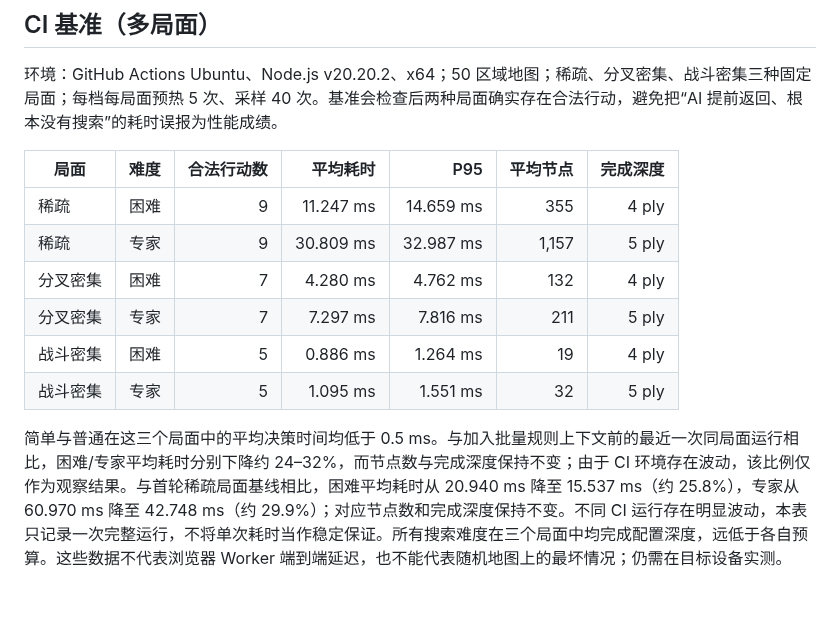
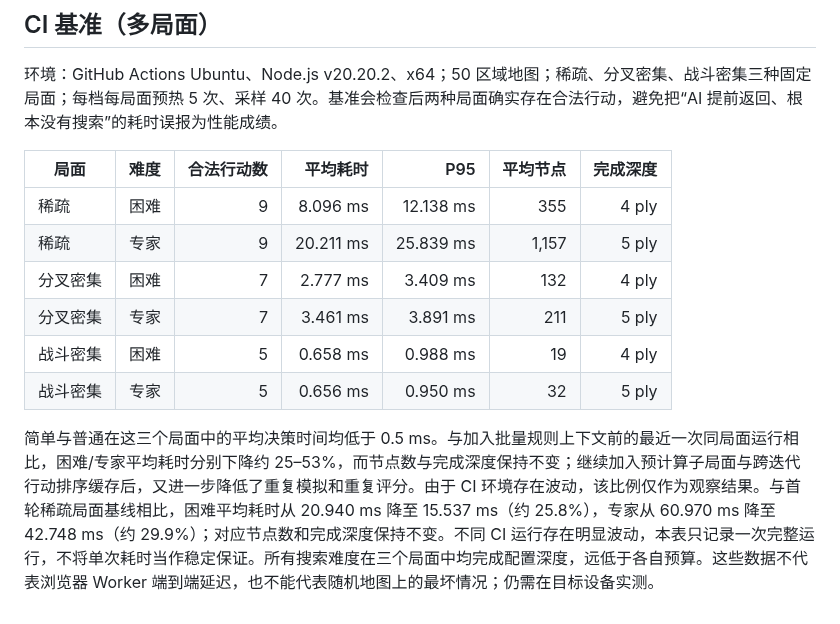
Before and after one commit to zshebjtzs/tree-grow-game, a Markdown page: docs/AI-F3-SEARCH-ENGINE.md, the part around the change. GitHub-like rendering.

Commit message:
docs(ai): refresh prepared-state benchmark results

```diff
--- a/docs/AI-F3-SEARCH-ENGINE.md
+++ b/docs/AI-F3-SEARCH-ENGINE.md
@@ -73,11 +73,11 @@
 
 | 局面 | 难度 | 合法行动数 | 平均耗时 | P95 | 平均节点 | 完成深度 |
 |---|---|---:|---:|---:|---:|---:|
-| 稀疏 | 困难 | 9 | 11.247 ms | 14.659 ms | 355 | 4 ply |
-| 稀疏 | 专家 | 9 | 30.809 ms | 32.987 ms | 1,157 | 5 ply |
-| 分叉密集 | 困难 | 7 | 4.280 ms | 4.762 ms | 132 | 4 ply |
-| 分叉密集 | 专家 | 7 | 7.297 ms | 7.816 ms | 211 | 5 ply |
-| 战斗密集 | 困难 | 5 | 0.886 ms | 1.264 ms | 19 | 4 ply |
-| 战斗密集 | 专家 | 5 | 1.095 ms | 1.551 ms | 32 | 5 ply |
+| 稀疏 | 困难 | 9 | 8.096 ms | 12.138 ms | 355 | 4 ply |
+| 稀疏 | 专家 | 9 | 20.211 ms | 25.839 ms | 1,157 | 5 ply |
+| 分叉密集 | 困难 | 7 | 2.777 ms | 3.409 ms | 132 | 4 ply |
+| 分叉密集 | 专家 | 7 | 3.461 ms | 3.891 ms | 211 | 5 ply |
+| 战斗密集 | 困难 | 5 | 0.658 ms | 0.988 ms | 19 | 4 ply |
+| 战斗密集 | 专家 | 5 | 0.656 ms | 0.950 ms | 32 | 5 ply |
 
-简单与普通在这三个局面中的平均决策时间均低于 0.5 ms。与加入批量规则上下文前的最近一次同局面运行相比，困难/专家平均耗时分别下降约 24–32%，而节点数与完成深度保持不变；由于 CI 环境存在波动，该比例仅作为观察结果。与首轮稀疏局面基线相比，困难平均耗时从 20.940 ms 降至 15.537 ms（约 25.8%），专家从 60.970 ms 降至 42.748 ms（约 29.9%）；对应节点数和完成深度保持不变。不同 CI 运行存在明显波动，本表只记录一次完整运行，不将单次耗时当作稳定保证。所有搜索难度在三个局面中均完成配置深度，远低于各自预算。这些数据不代表浏览器 Worker 端到端延迟，也不能代表随机地图上的最坏情况；仍需在目标设备实测。
+简单与普通在这三个局面中的平均决策时间均低于 0.5 ms。与加入批量规则上下文前的最近一次同局面运行相比，困难/专家平均耗时分别下降约 25–53%，而节点数与完成深度保持不变；继续加入预计算子局面与跨迭代行动排序缓存后，又进一步降低了重复模拟和重复评分。由于 CI 环境存在波动，该比例仅作为观察结果。与首轮稀疏局面基线相比，困难平均耗时从 20.940 ms 降至 15.537 ms（约 25.8%），专家从 60.970 ms 降至 42.748 ms（约 29.9%）；对应节点数和完成深度保持不变。不同 CI 运行存在明显波动，本表只记录一次完整运行，不将单次耗时当作稳定保证。所有搜索难度在三个局面中均完成配置深度，远低于各自预算。这些数据不代表浏览器 Worker 端到端延迟，也不能代表随机地图上的最坏情况；仍需在目标设备实测。
```
